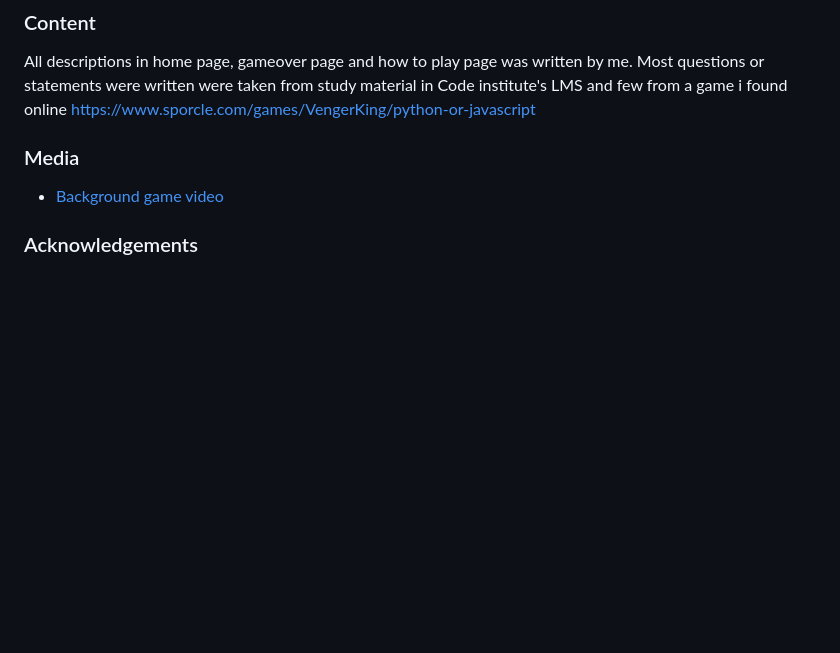
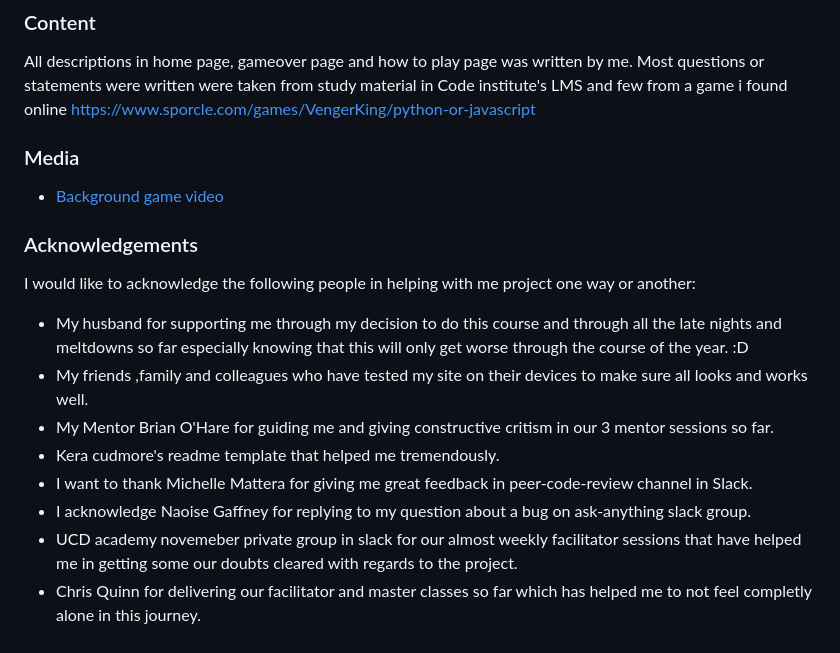
Before and after one commit to SooryaGeorge7/Python-Vs-Javascript-Quiz, a Markdown page: README.md, the part around the change. GitHub-like rendering; blank space fills up the shorter version.

Commit message:
added to acknowledgements in README.md

```diff
--- a/README.md
+++ b/README.md
@@ -333,6 +333,19 @@ All testing was carried out in [Testing.md](TESTING.md).
 
 All descriptions in home page, gameover page and how to play page was written by me.
 Most questions or statements were written were taken from study material in Code institute's LMS and few from a game i found online https://www.sporcle.com/games/VengerKing/python-or-javascript
+
 ### Media
 * [Background game video](https://pixabay.com/videos/particles-plexus-network-glowing-27669/)
+
 ### Acknowledgements
+
+I would like to acknowledge the following people in helping with me project one way or another:
+
+* My husband for supporting me through my decision to do this course and through all the late nights and meltdowns so far especially knowing that this will only get worse through the course of the year. :D
+* My friends ,family and colleagues who have tested my site on their devices to make sure all looks and works well.
+* My Mentor Brian O'Hare for guiding me and giving constructive critism in our 3 mentor sessions so far.
+* Kera cudmore's readme template that helped me tremendously.
+* I want to thank Michelle Mattera for giving me great feedback in peer-code-review channel in Slack.
+* I acknowledge Naoise Gaffney for replying to my question about a bug on ask-anything slack group.
+* UCD academy novemeber private group in slack for our almost weekly facilitator sessions that have helped me in getting some our doubts cleared with regards to the project.
+* Chris Quinn for delivering our facilitator and master classes so far which has helped me to not feel completly alone in this journey.
```
